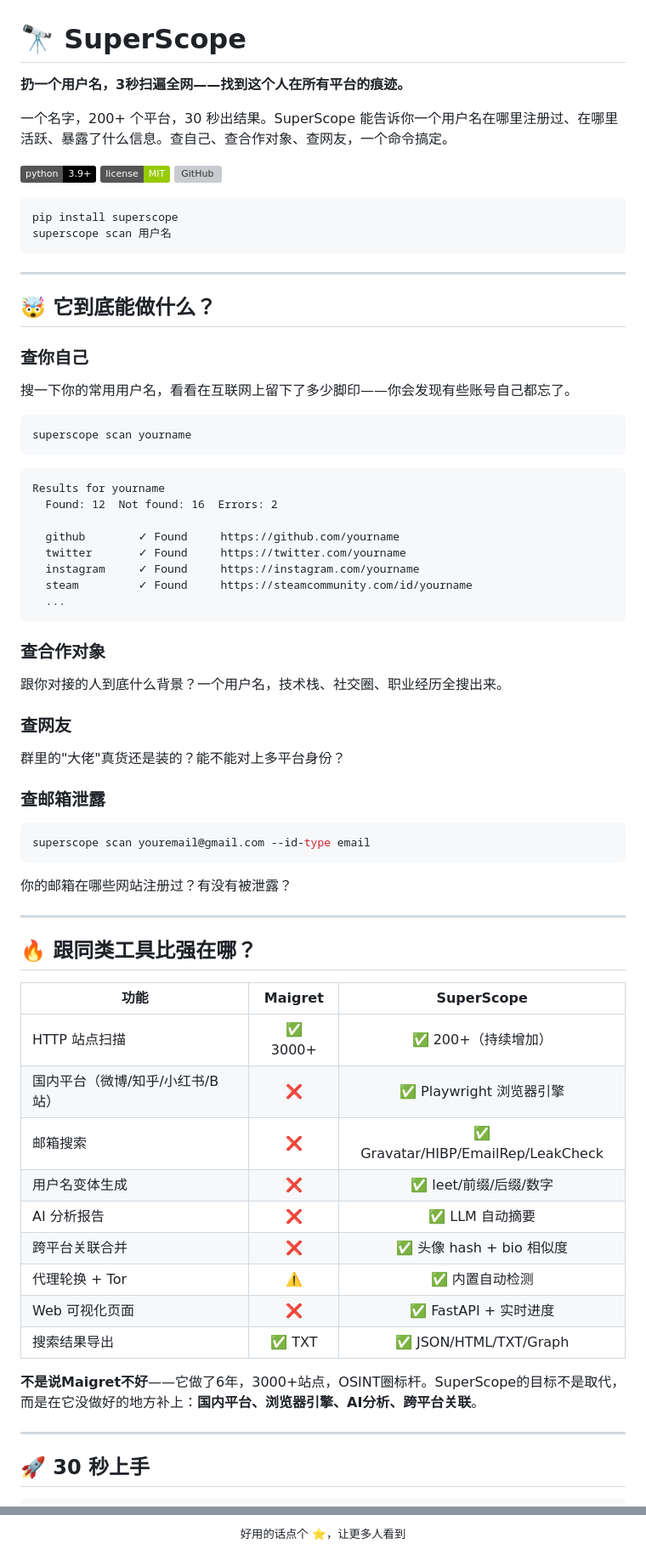
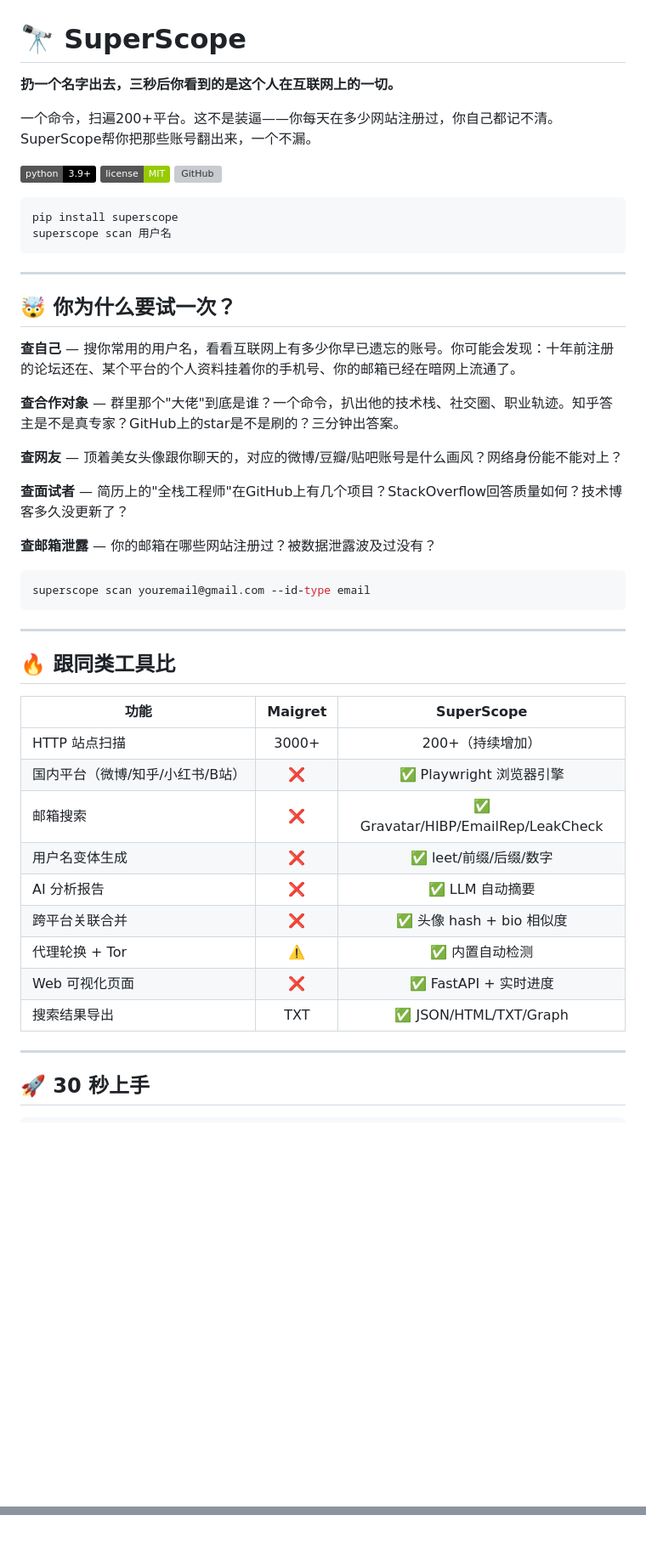
Before and after one commit to makismkuo/superscope, a Markdown page: README.md, 2 parts joined by grey strips. Shown at 85% size. GitHub-like rendering; badges without logos; blank space fills up the shorter version; grey boxes are pictures that could not be loaded.

Commit message:
docs: punchier README with viral hooks and sharper positioning

````diff
--- a/README.md
+++ b/README.md
@@ -1,8 +1,8 @@
 # 🔭 SuperScope
 
-**扔一个用户名，3秒扫遍全网——找到这个人在所有平台的痕迹。**
+**扔一个名字出去，三秒后你看到的是这个人在互联网上的一切。**
 
-一个名字，200+ 个平台，30 秒出结果。SuperScope 能告诉你一个用户名在哪里注册过、在哪里活跃、暴露了什么信息。查自己、查合作对象、查网友，一个命令搞定。
+一个命令，扫遍200+平台。这不是装逼——你每天在多少网站注册过，你自己都记不清。SuperScope帮你把那些账号翻出来，一个不漏。
 
 [![Python 3.9+](https://img.shields.io/badge/python-3.9+-black.svg)](https://www.python.org/downloads/)
 [![MIT License](https://img.shields.io/badge/license-MIT-green.svg)](LICENSE)
@@ -15,49 +15,28 @@ superscope scan 用户名
 
 ---
 
-## 🤯 它到底能做什么？
+## 🤯 你为什么要试一次？
 
-### 查你自己
+**查自己** — 搜你常用的用户名，看看互联网上有多少你早已遗忘的账号。你可能会发现：十年前注册的论坛还在、某个平台的个人资料挂着你的手机号、你的邮箱已经在暗网上流通了。
 
-搜一下你的常用用户名，看看在互联网上留下了多少脚印——你会发现有些账号自己都忘了。
+**查合作对象** — 群里那个"大佬"到底是谁？一个命令，扒出他的技术栈、社交圈、职业轨迹。知乎答主是不是真专家？GitHub上的star是不是刷的？三分钟出答案。
 
-```bash
-superscope scan yourname
-```
-```
-Results for yourname
-  Found: 12  Not found: 16  Errors: 2
+**查网友** — 顶着美女头像跟你聊天的，对应的微博/豆瓣/贴吧账号是什么画风？网络身份能不能对上？
 
-  github        ✓ Found     https://github.com/yourname
-  twitter       ✓ Found     https://twitter.com/yourname
-  instagram     ✓ Found     https://instagram.com/yourname
-  steam         ✓ Found     https://steamcommunity.com/id/yourname
-  ...
-```
+**查面试者** — 简历上的"全栈工程师"在GitHub上有几个项目？StackOverflow回答质量如何？技术博客多久没更新了？
 
-### 查合作对象
-
-跟你对接的人到底什么背景？一个用户名，技术栈、社交圈、职业经历全搜出来。
-
-### 查网友
-
-群里的"大佬"真货还是装的？能不能对上多平台身份？
-
-### 查邮箱泄露
-
+**查邮箱泄露** — 你的邮箱在哪些网站注册过？被数据泄露波及过没有？
 ```bash
 superscope scan youremail@gmail.com --id-type email
 ```
 
-你的邮箱在哪些网站注册过？有没有被泄露？
-
 ---
 
-## 🔥 跟同类工具比强在哪？
+## 🔥 跟同类工具比
 
 | 功能 | Maigret | SuperScope |
 |------|:-------:|:----------:|
-| HTTP 站点扫描 | ✅ 3000+ | ✅ 200+（持续增加） |
+| HTTP 站点扫描 | 3000+ | 200+（持续增加） |
 | 国内平台（微博/知乎/小红书/B站） | ❌ | ✅ Playwright 浏览器引擎 |
 | 邮箱搜索 | ❌ | ✅ Gravatar/HIBP/EmailRep/LeakCheck |
 | 用户名变体生成 | ❌ | ✅ leet/前缀/后缀/数字 |
@@ -65,9 +44,7 @@ superscope scan youremail@gmail.com --id-type email
 | 跨平台关联合并 | ❌ | ✅ 头像 hash + bio 相似度 |
 | 代理轮换 + Tor | ⚠️ | ✅ 内置自动检测 |
 | Web 可视化页面 | ❌ | ✅ FastAPI + 实时进度 |
-| 搜索结果导出 | ✅ TXT | ✅ JSON/HTML/TXT/Graph |
-
-**不是说Maigret不好**——它做了6年，3000+站点，OSINT圈标杆。SuperScope的目标不是取代，而是在它没做好的地方补上：**国内平台、浏览器引擎、AI分析、跨平台关联**。
+| 搜索结果导出 | TXT | ✅ JSON/HTML/TXT/Graph |
 
 ---
 
@@ -213,4 +192 @@ MIT — 随便用、随便改、随便发。
 </p>
-<p align="center">
-  <sub>好用的话点个 ⭐，让更多人看到</sub>
-</p>
````
Also changed, not shown: other parts of README.md (+4 -2 lines).
